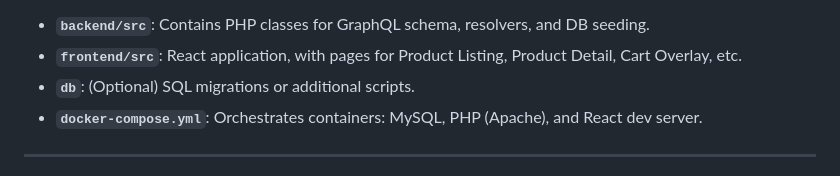
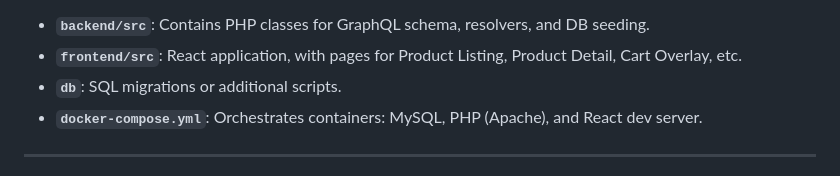
Before and after one commit to Kefirchik99/Ecommerce_Project, a Markdown page: README.md, the part around the change. GitHub-like rendering.

```diff
--- a/README.md
+++ b/README.md
@@ -143,7 +143,7 @@ Ecommerce_Project/
 
 - **`backend/src`**: Contains PHP classes for GraphQL schema, resolvers, and DB seeding.
 - **`frontend/src`**: React application, with pages for Product Listing, Product Detail, Cart Overlay, etc.
-- **`db`**: (Optional) SQL migrations or additional scripts.
+- **`db`**: SQL migrations or additional scripts.
 - **`docker-compose.yml`**: Orchestrates containers: MySQL, PHP (Apache), and React dev server.
 
 ---
```
